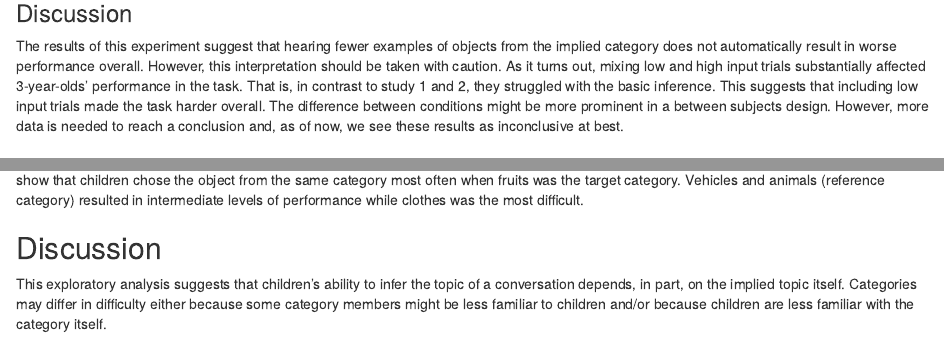
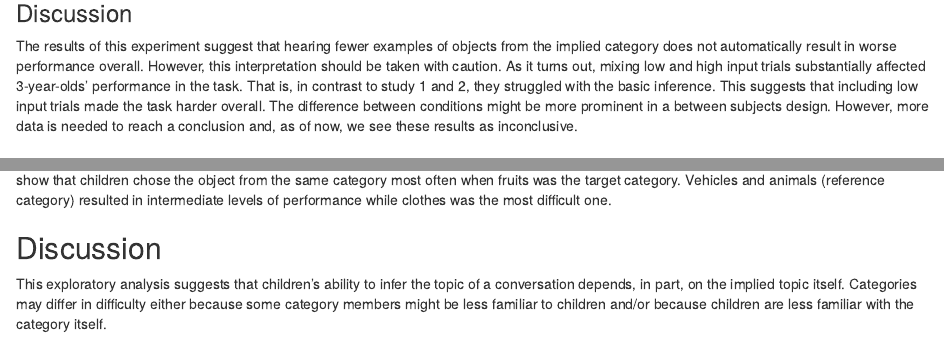
Before and after one commit to manuelbohn/disCon, an R Markdown document (paper/supplementary_material.Rmd): the page in a window 1100 px wide, from 1600 px down, and a second part further down, joined at a grey line. Rendered offline with R 4.5, knitr and Pandoc, with nearby package versions; some code elsewhere in the file could not run offline.

Commit message:
update supplementary material

```diff
--- a/paper/supplementary_material.Rmd
+++ b/paper/supplementary_material.Rmd
@@ -288,7 +288,7 @@ p2
 
 ### Discussion
 
-The results of this experiment suggest that hearing fewer examples of objects from the implied category does not automatically result in worse performance overall. However, this interpretation should be taken with caution. As it turns out, mixing low and high input trials substantially affected 3-year-olds' performance in the task. That is, in contrast to study 1 and 2, they struggled with the basic inference. This suggests that including low input trials made the task harder overall. The difference between conditions might be more prominent in a between subjects design. However, more data is needed to reach a conclusion and, as of now, we see these results as inconclusive at best.
+The results of this experiment suggest that hearing fewer examples of objects from the implied category does not automatically result in worse performance overall. However, this interpretation should be taken with caution. As it turns out, mixing low and high input trials substantially affected 3-year-olds' performance in the task. That is, in contrast to study 1 and 2, they struggled with the basic inference. This suggests that including low input trials made the task harder overall. The difference between conditions might be more prominent in a between subjects design. However, more data is needed to reach a conclusion and, as of now, we see these results as inconclusive.
 
 # Exploratory analysis
 
@@ -311,7 +311,7 @@ Data from all children (N = `r length(unique(con_data$id))`) who participated in
 
 ### Results
 
-Figure \ref{fig:plotS2}A shows that performance differed widely across categories. This visual impression was corroborated in a model comparison. We compared a model with condition to a model without condition as a predictor in the same way as in previous experiments. Table \ref{tab:tableS3} shows that the model including category was clearly favored. For comparisons between categories we set clothes as the reference category. Figure \ref{fig:plotS2}B and \ref{fig:plotS3} show that children chose the object from the same category most often when fruits was the target category. Vehicles and animals (reference category) resulted in intermediate levels of performance while clothes was the most difficult.
+Figure \ref{fig:plotS2}A shows that performance differed widely across categories. This visual impression was corroborated in a model comparison. We compared a model with condition to a model without condition as a predictor in the same way as in previous experiments. Table \ref{tab:tableS3} shows that the model including category was clearly favored. For comparisons between categories we set clothes as the reference category. Figure \ref{fig:plotS2}B and \ref{fig:plotS3} show that children chose the object from the same category most often when fruits was the target category. Vehicles and animals (reference category) resulted in intermediate levels of performance while clothes was the most difficult one.
 
 ## Discussion
 
```
Also changed, not shown: 1 other file.
